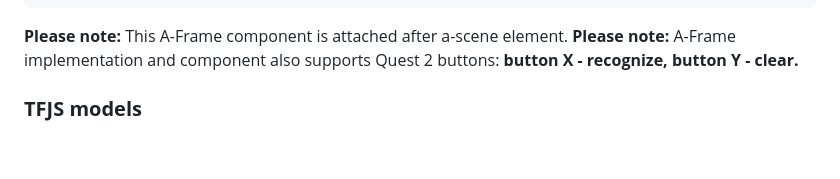
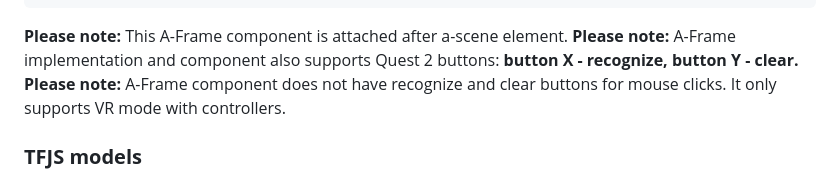
Before and after one commit to akbartus/Handwriting-Recognition-in-VR, a Markdown page: README.md, the part around the change. Rendered like a GitHub page; blank space fills up the shorter version.

````diff
--- a/README.md
+++ b/README.md
@@ -44,6 +44,7 @@ To use A-Frame component, please make sure to attach the following to <a-plane>
 ```
 <b>Please note:</b> This A-Frame component is attached after a-scene element.
 <b>Please note:</b> A-Frame implementation and component also supports Quest 2 buttons: <b>button X - recognize, button Y - clear.</b>
+<b>Please note:</b> A-Frame component does not have recognize and clear buttons for mouse clicks. It only supports VR mode with controllers.
 
 ### **TFJS models**
 The repo has the following Tensorflow.js models, which are tiny and robust enough to be run on mobile devices (and therefore very suitable for web experiences):
````
